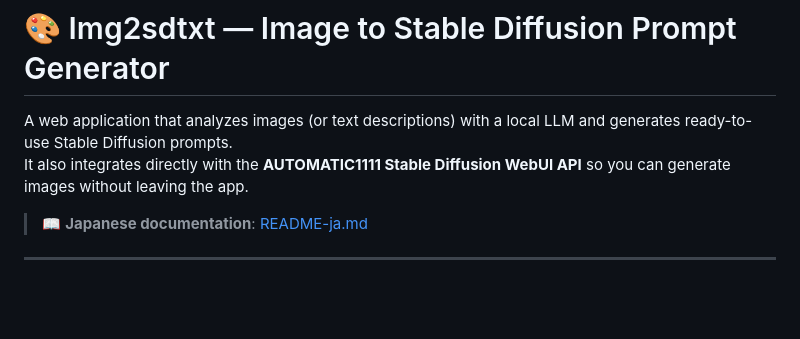
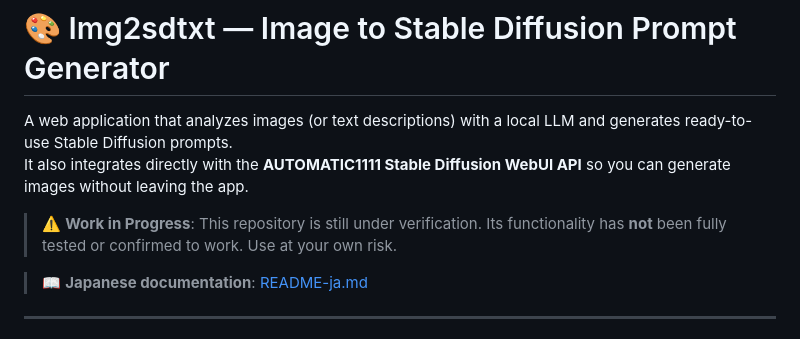
Before and after one commit to sj55576/Img2sdtxt, a Markdown page: README.md, the part around the change. GitHub-like rendering; blank space fills up the shorter version.

```diff
--- a/README.md
+++ b/README.md
@@ -2,6 +2,8 @@
 
 A web application that analyzes images (or text descriptions) with a local LLM and generates ready-to-use Stable Diffusion prompts.
 It also integrates directly with the **AUTOMATIC1111 Stable Diffusion WebUI API** so you can generate images without leaving the app.
+
+> ⚠️ **Work in Progress**: This repository is still under verification. Its functionality has **not** been fully tested or confirmed to work. Use at your own risk.
 
 > 📖 **Japanese documentation**: [README-ja.md](README-ja.md)
 
```
Also changed, not shown: README-ja.md (+2 -0 lines).
